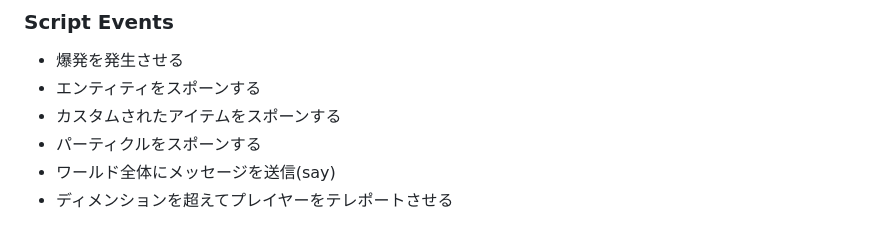
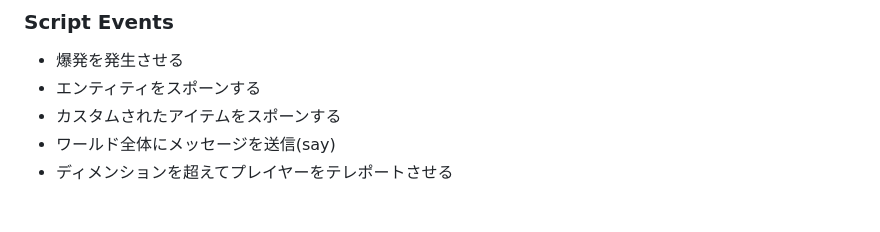
Before and after one commit to Unknown-Creators-Team/Commander-API, a Markdown page: README.md, the part around the change. Drawn GitHub-style.

```diff
--- a/README.md
+++ b/README.md
@@ -50,7 +50,6 @@
 * 爆発を発生させる
 * エンティティをスポーンする
 * カスタムされたアイテムをスポーンする
-* パーティクルをスポーンする
 * ワールド全体にメッセージを送信(say)
 * ディメンションを超えてプレイヤーをテレポートさせる
 ### Config
```
